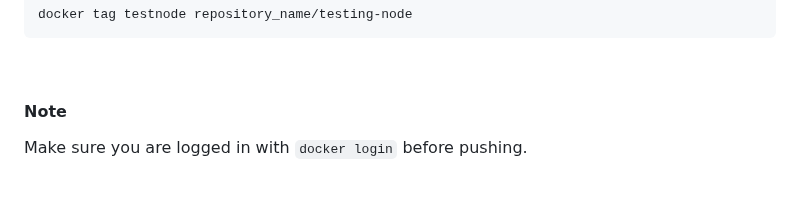
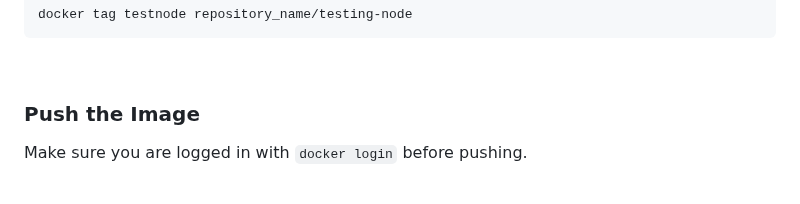
Before and after one commit to dinomite505/learning_docker, a Markdown page: dockerfile-build-nodejs/README.md, the part around the change. Rendered like a GitHub page.

````diff
--- a/dockerfile-build-nodejs/README.md
+++ b/dockerfile-build-nodejs/README.md
@@ -124,7 +124,7 @@ docker tag testnode repository_name/testing-node
 ```
 <br>
 
-#### Note
+### Push the Image
 Make sure you are logged in with `docker login` before pushing.
 
 <br>
````
